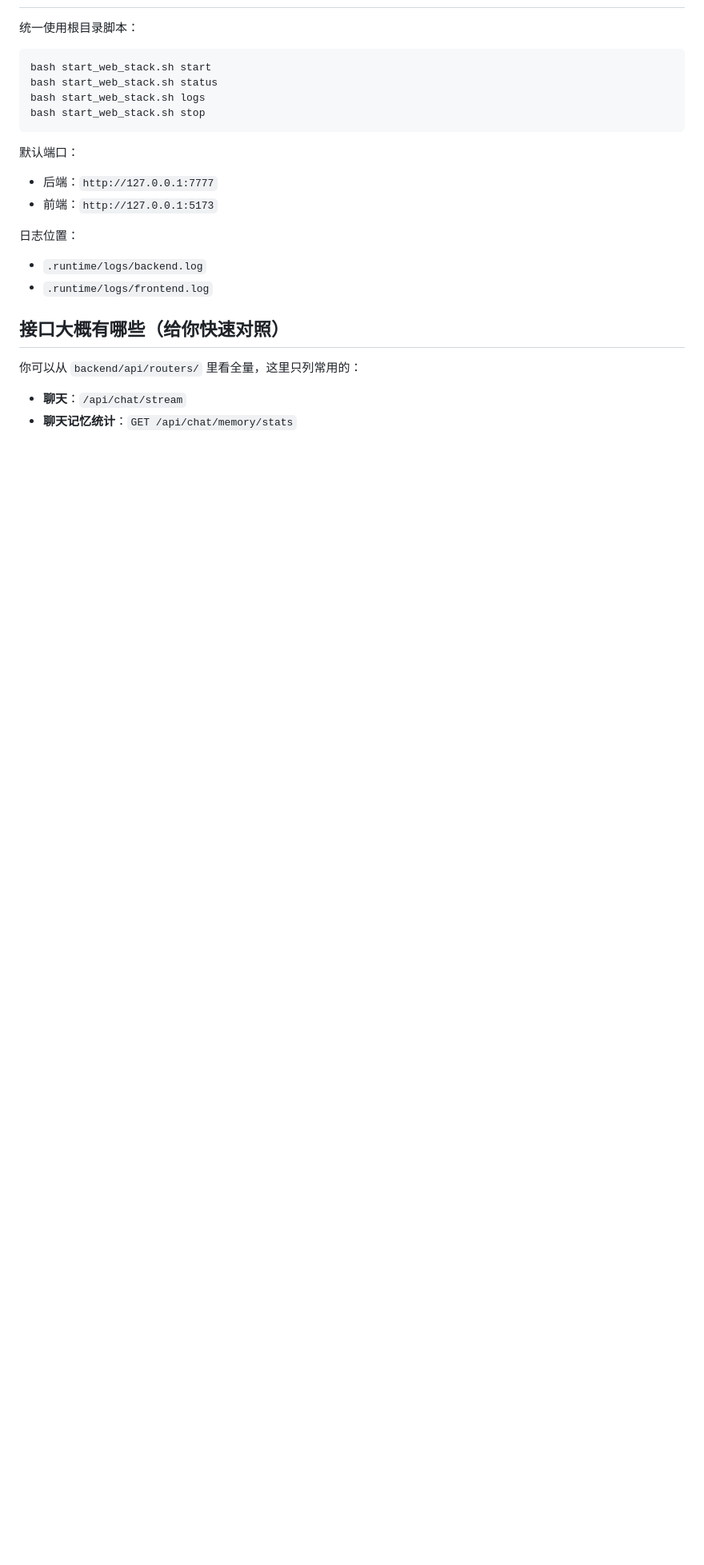
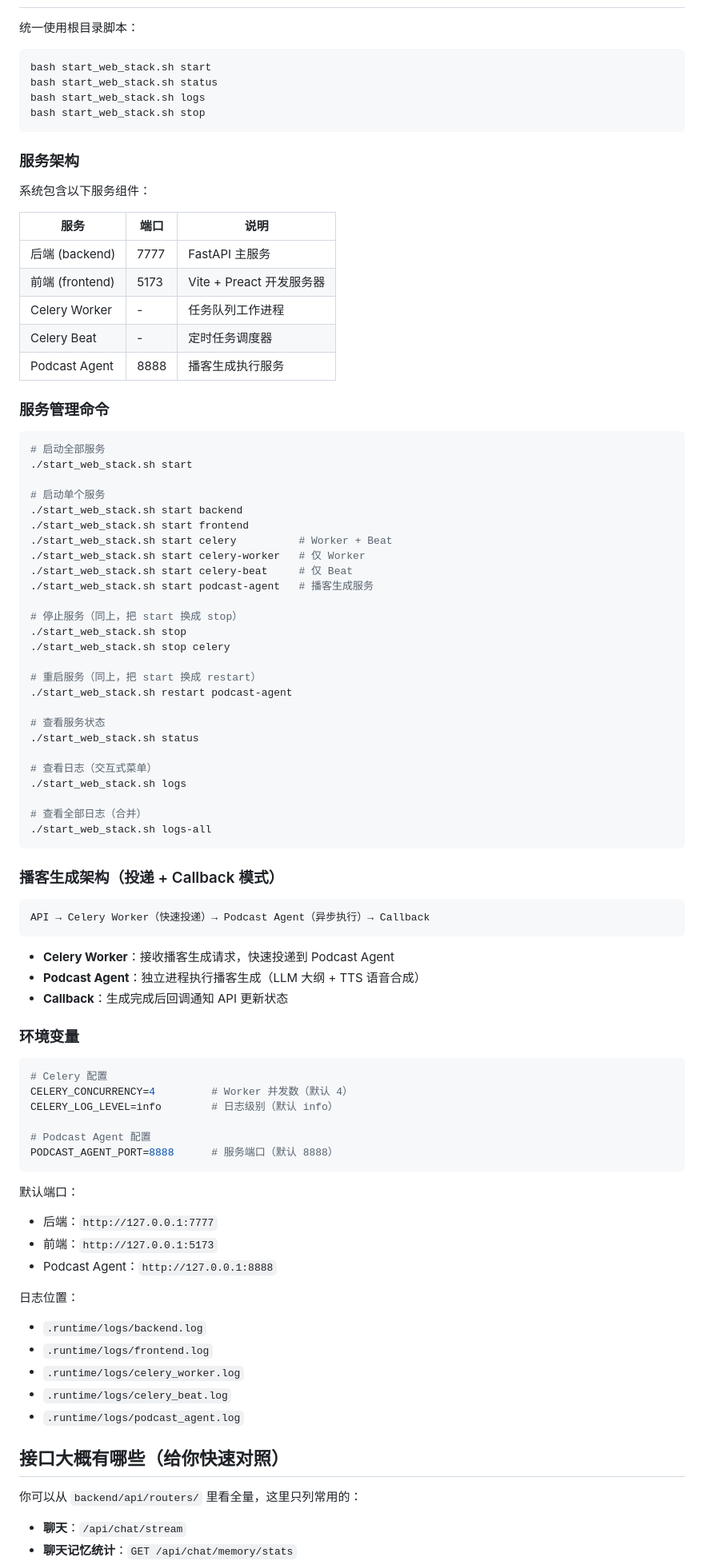
Before and after one commit to yy991207/deepagent_webapp, a Markdown page: README.md, the part around the change. Shown at 80% size. Drawn GitHub-style; blank space fills up the shorter version.

Commit message:
feat:readme新增celery描述

````diff
--- a/README.md
+++ b/README.md
@@ -156,13 +156,81 @@
  bash start_web_stack.sh stop
  ```
 
+### 服务架构
+
+系统包含以下服务组件：
+
+| 服务 | 端口 | 说明 |
+|------|------|------|
+| 后端 (backend) | 7777 | FastAPI 主服务 |
+| 前端 (frontend) | 5173 | Vite + Preact 开发服务器 |
+| Celery Worker | - | 任务队列工作进程 |
+| Celery Beat | - | 定时任务调度器 |
+| Podcast Agent | 8888 | 播客生成执行服务 |
+
+### 服务管理命令
+
+```bash
+# 启动全部服务
+./start_web_stack.sh start
+
+# 启动单个服务
+./start_web_stack.sh start backend
+./start_web_stack.sh start frontend
+./start_web_stack.sh start celery          # Worker + Beat
+./start_web_stack.sh start celery-worker   # 仅 Worker
+./start_web_stack.sh start celery-beat     # 仅 Beat
+./start_web_stack.sh start podcast-agent   # 播客生成服务
+
+# 停止服务（同上，把 start 换成 stop）
+./start_web_stack.sh stop
+./start_web_stack.sh stop celery
+
+# 重启服务（同上，把 start 换成 restart）
+./start_web_stack.sh restart podcast-agent
+
+# 查看服务状态
+./start_web_stack.sh status
+
+# 查看日志（交互式菜单）
+./start_web_stack.sh logs
+
+# 查看全部日志（合并）
+./start_web_stack.sh logs-all
+```
+
+### 播客生成架构（投递 + Callback 模式）
+
+```
+API → Celery Worker（快速投递）→ Podcast Agent（异步执行）→ Callback
+```
+
+- **Celery Worker**：接收播客生成请求，快速投递到 Podcast Agent
+- **Podcast Agent**：独立进程执行播客生成（LLM 大纲 + TTS 语音合成）
+- **Callback**：生成完成后回调通知 API 更新状态
+
+### 环境变量
+
+```bash
+# Celery 配置
+CELERY_CONCURRENCY=4         # Worker 并发数（默认 4）
+CELERY_LOG_LEVEL=info        # 日志级别（默认 info）
+
+# Podcast Agent 配置
+PODCAST_AGENT_PORT=8888      # 服务端口（默认 8888）
+```
+
  默认端口：
  - 后端：`http://127.0.0.1:7777`
  - 前端：`http://127.0.0.1:5173`
+ - Podcast Agent：`http://127.0.0.1:8888`
 
  日志位置：
  - `.runtime/logs/backend.log`
  - `.runtime/logs/frontend.log`
+ - `.runtime/logs/celery_worker.log`
+ - `.runtime/logs/celery_beat.log`
+ - `.runtime/logs/podcast_agent.log`
 
  ## 接口大概有哪些（给你快速对照）
 
````
